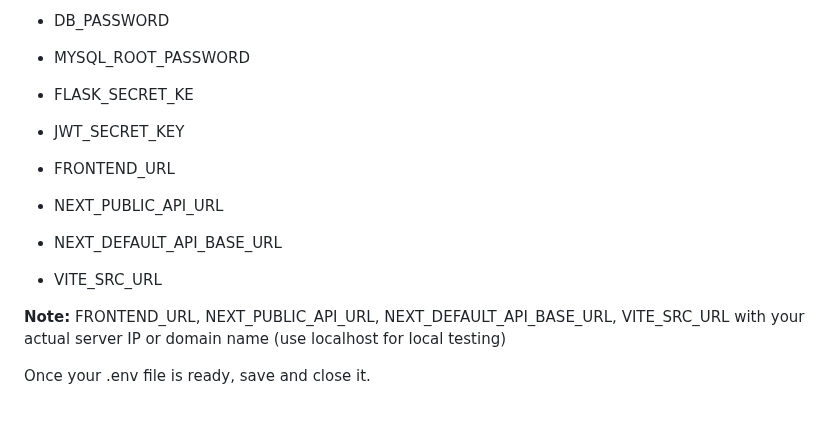
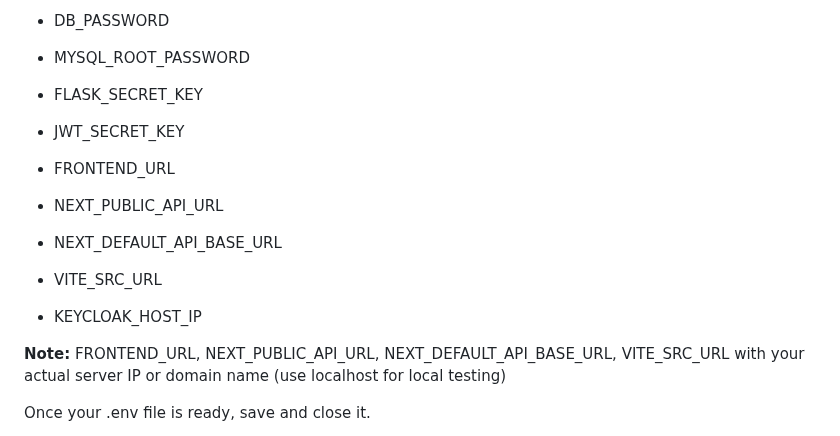
Before and after one commit to stccenter/ClassX, a Markdown page: README.md, the part around the change. Drawn GitHub-style; blank space fills up the shorter version.

```diff
--- a/README.md
+++ b/README.md
@@ -191,7 +191,7 @@ Open .env in any text editor and update the following variables in the .env file
 
 * MYSQL_ROOT_PASSWORD
 
-* FLASK_SECRET_KE
+* FLASK_SECRET_KEY
 
 * JWT_SECRET_KEY
 
@@ -202,6 +202,9 @@ Open .env in any text editor and update the following variables in the .env file
 * NEXT_DEFAULT_API_BASE_URL
 
 * VITE_SRC_URL
+
+* KEYCLOAK_HOST_IP
+
 
 **Note:** FRONTEND_URL, NEXT_PUBLIC_API_URL, NEXT_DEFAULT_API_BASE_URL, VITE_SRC_URL with your actual server IP or domain name (use localhost for local testing)
 
```
